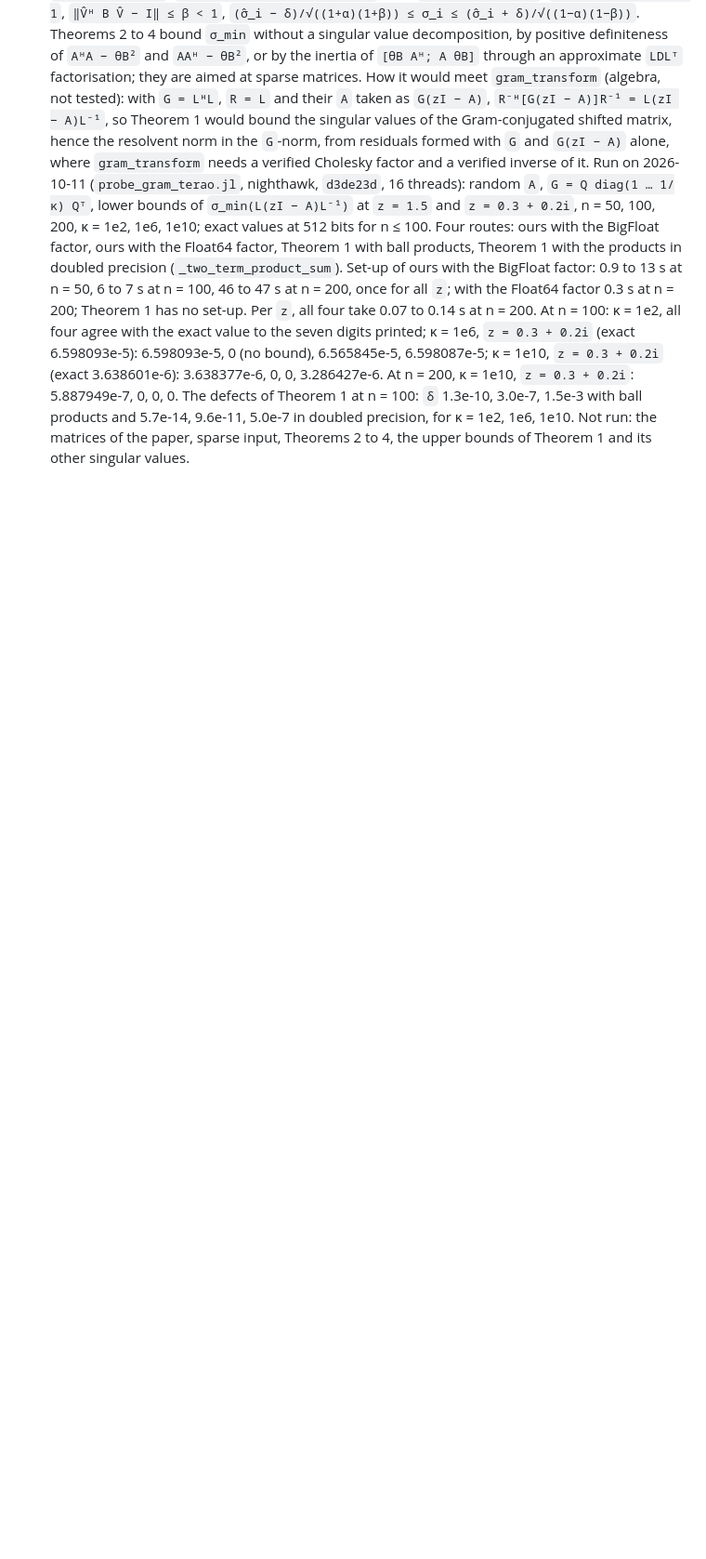
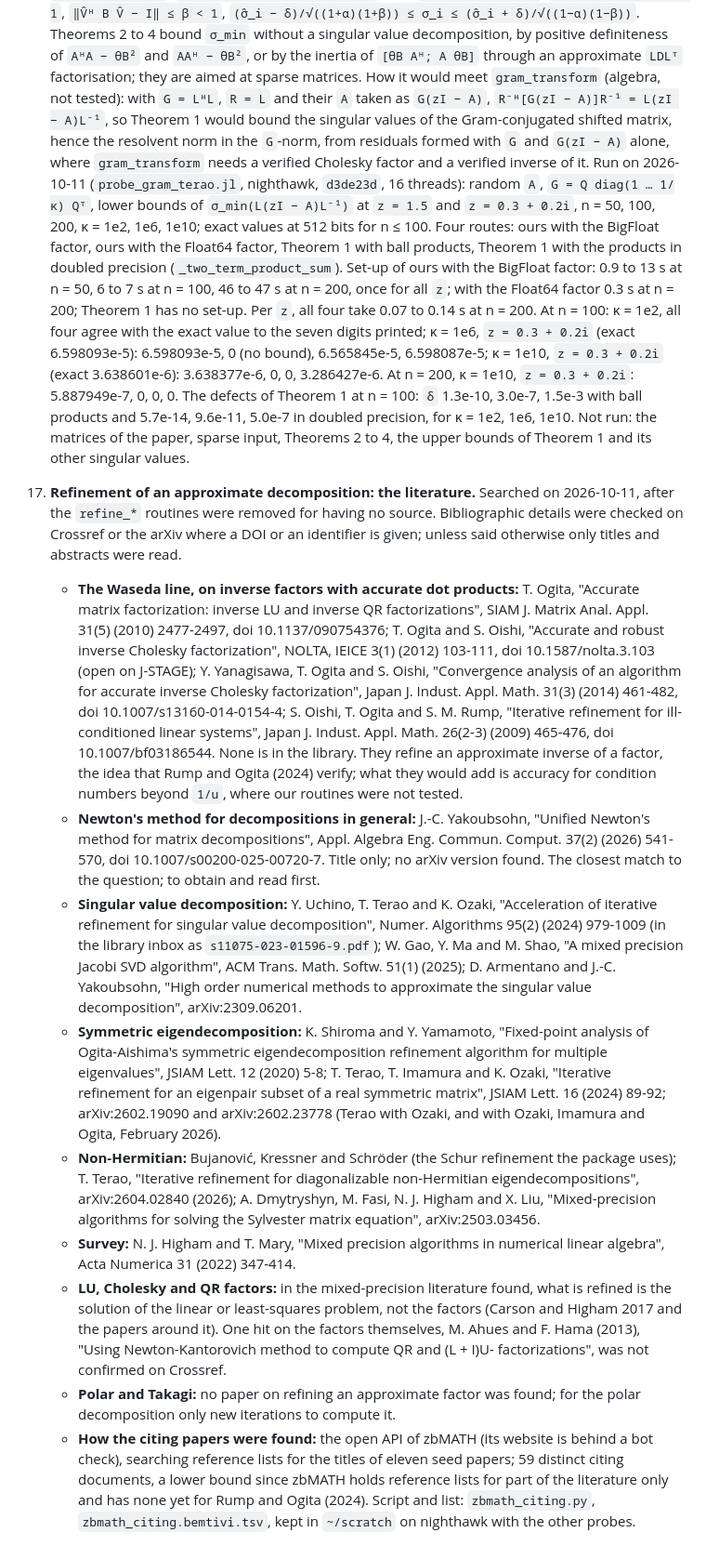
Before and after one commit to JuliaBallArithmetic/BallArithmetic.jl, a Markdown page: docs/TODO.md, the part around the change. Shown at 93% size. Rendered like a GitHub page; blank space fills up the shorter version.

Commit message:
docs/TODO: the literature on refining an approximate decomposition
Co-Authored-By: Claude Opus 5.5 <noreply@anthropic.com>
Claude-Session: https://claude.ai/code/session_01JShaboWTqWrDEeHJjoVXmd

```diff
--- a/docs/TODO.md
+++ b/docs/TODO.md
@@ -272,3 +272,56 @@ the bound. The frames that exist: the eigenvector matrix (`:rump2022a`), the Sch
     Theorem 1 at n = 100: `δ` 1.3e-10, 3.0e-7, 1.5e-3 with ball products and 5.7e-14, 9.6e-11,
     5.0e-7 in doubled precision, for κ = 1e2, 1e6, 1e10. Not run: the matrices of the paper,
     sparse input, Theorems 2 to 4, the upper bounds of Theorem 1 and its other singular values.
+
+17. **Refinement of an approximate decomposition: the literature.** Searched on 2026-10-11,
+    after the `refine_*` routines were removed for having no source. Bibliographic details were
+    checked on Crossref or the arXiv where a DOI or an identifier is given; unless said
+    otherwise only titles and abstracts were read.
+    - **The Waseda line, on inverse factors with accurate dot products:** T. Ogita, "Accurate
+      matrix factorization: inverse LU and inverse QR factorizations", SIAM J. Matrix Anal.
+      Appl. 31(5) (2010) 2477-2497, doi 10.1137/090754376; T. Ogita and S. Oishi, "Accurate and
+      robust inverse Cholesky factorization", NOLTA, IEICE 3(1) (2012) 103-111,
+      doi 10.1587/nolta.3.103 (open on J-STAGE); Y. Yanagisawa, T. Ogita and S. Oishi,
+      "Convergence analysis of an algorithm for accurate inverse Cholesky factorization", Japan
+      J. Indust. Appl. Math. 31(3) (2014) 461-482, doi 10.1007/s13160-014-0154-4; S. Oishi,
+      T. Ogita and S. M. Rump, "Iterative refinement for ill-conditioned linear systems", Japan
+      J. Indust. Appl. Math. 26(2-3) (2009) 465-476, doi 10.1007/bf03186544. None is in the
+      library. They refine an approximate inverse of a factor, the idea that Rump and Ogita
+      (2024) verify; what they would add is accuracy for condition numbers beyond `1/u`, where
+      our routines were not tested.
+    - **Newton's method for decompositions in general:** J.-C. Yakoubsohn, "Unified Newton's
+      method for matrix decompositions", Appl. Algebra Eng. Commun. Comput. 37(2) (2026)
+      541-570, doi 10.1007/s00200-025-00720-7. Title only; no arXiv version found. The closest
+      match to the question; to obtain and read first.
+    - **Singular value decomposition:** Y. Uchino, T. Terao and K. Ozaki, "Acceleration of
+      iterative refinement for singular value decomposition", Numer. Algorithms 95(2) (2024)
+      979-1009 (in the library inbox as `s11075-023-01596-9.pdf`); W. Gao, Y. Ma and M. Shao,
+      "A mixed precision Jacobi SVD algorithm", ACM Trans. Math. Softw. 51(1) (2025);
+      D. Armentano and J.-C. Yakoubsohn, "High order numerical methods to approximate the
+      singular value decomposition", arXiv:2309.06201.
+    - **Symmetric eigendecomposition:** K. Shiroma and Y. Yamamoto, "Fixed-point analysis of
+      Ogita-Aishima's symmetric eigendecomposition refinement algorithm for multiple
+      eigenvalues", JSIAM Lett. 12 (2020) 5-8; T. Terao, T. Imamura and K. Ozaki, "Iterative
+      refinement for an eigenpair subset of a real symmetric matrix", JSIAM Lett. 16 (2024)
+      89-92; arXiv:2602.19090 and arXiv:2602.23778 (Terao with Ozaki, and with Ozaki, Imamura
+      and Ogita, February 2026).
+    - **Non-Hermitian:** Bujanović, Kressner and Schröder (the Schur refinement the package
+      uses); T. Terao, "Iterative refinement for diagonalizable non-Hermitian
+      eigendecompositions", arXiv:2604.02840 (2026); A. Dmytryshyn, M. Fasi, N. J. Higham and
+      X. Liu, "Mixed-precision algorithms for solving the Sylvester matrix equation",
+      arXiv:2503.03456.
+    - **Survey:** N. J. Higham and T. Mary, "Mixed precision algorithms in numerical linear
+      algebra", Acta Numerica 31 (2022) 347-414.
+    - **LU, Cholesky and QR factors:** in the mixed-precision literature found, what is refined
+      is the solution of the linear or least-squares problem, not the factors (Carson and
+      Higham 2017 and the papers around it). One hit on the factors themselves, M. Ahues and
+      F. Hama (2013), "Using Newton-Kantorovich method to compute QR and (L + I)U-
+      factorizations", was not confirmed on Crossref.
+    - **Polar and Takagi:** no paper on refining an approximate factor was found; for the
+      polar decomposition only new iterations to compute it.
+    - **How the citing papers were found:** the open API of zbMATH (its website is behind a
+      bot check), searching reference lists for the titles of eleven seed papers; 59 distinct
+      citing documents, a lower bound since zbMATH holds reference lists for part of the
+      literature only and has none yet for Rump and Ogita (2024). Script and list:
+      `zbmath_citing.py`, `zbmath_citing.bemtivi.tsv`, kept in `~/scratch` on nighthawk with
+      the other probes.
```
